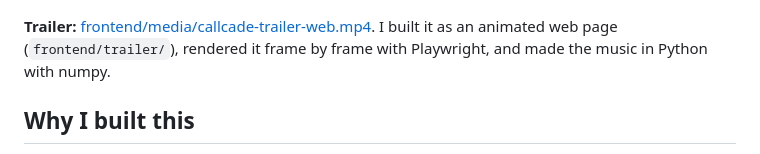
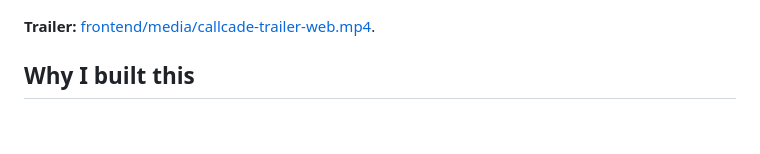
Before and after one commit to romariosalama/Callcade, a Markdown page: README.md, the part around the change. GitHub-like rendering; blank space fills up the shorter version.

```diff
--- a/README.md
+++ b/README.md
@@ -4,7 +4,7 @@
 
 ![Callcade landing page](docs/screenshots/landing.png)
 
-**Trailer:** [frontend/media/callcade-trailer-web.mp4](frontend/media/callcade-trailer-web.mp4). I built it as an animated web page (`frontend/trailer/`), rendered it frame by frame with Playwright, and made the music in Python with numpy.
+**Trailer:** [frontend/media/callcade-trailer-web.mp4](frontend/media/callcade-trailer-web.mp4).
 
 ## Why I built this
 
```
